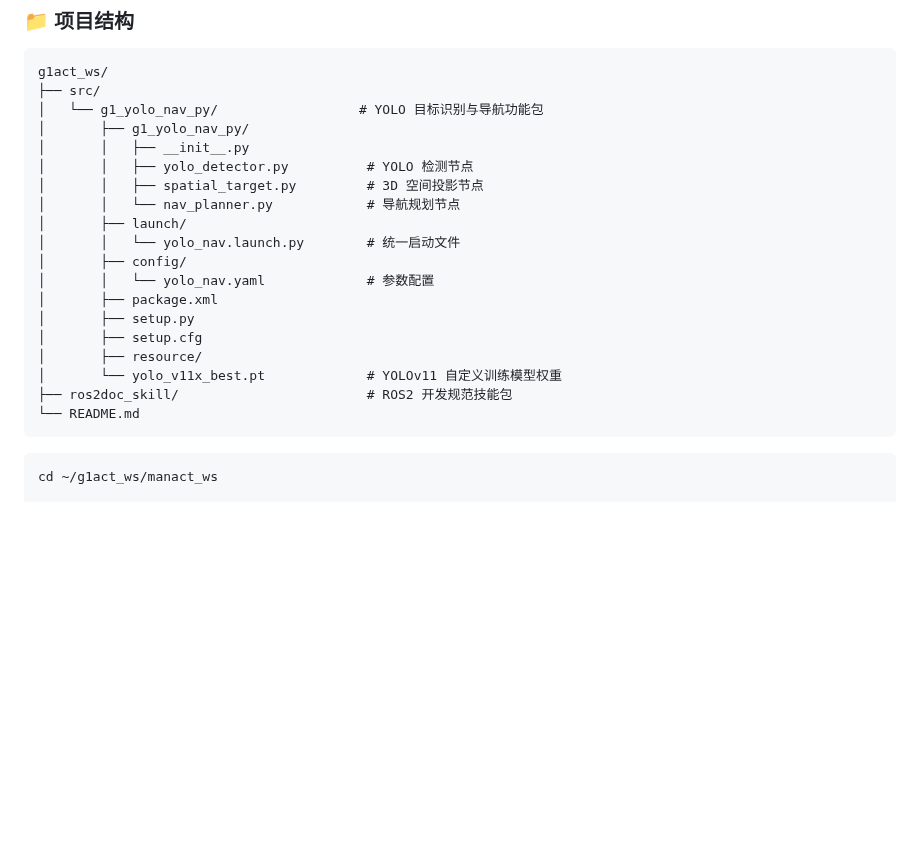
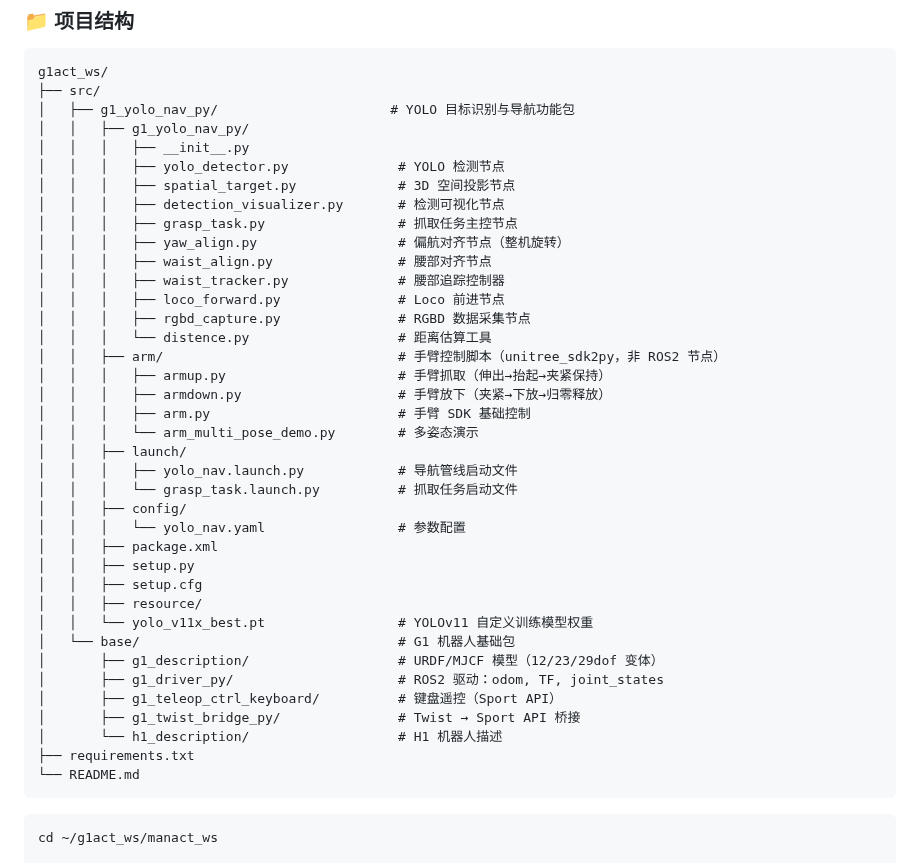
Before and after one commit to HunLi-X/manact_ws, a Markdown page: README.md, the part around the change. GitHub-like rendering; blank space fills up the shorter version.

Commit message:
docs: 更新项目结构文档

````diff
--- a/README.md
+++ b/README.md
@@ -35,22 +35,41 @@
 ```
 g1act_ws/
 ├── src/
-│   └── g1_yolo_nav_py/                  # YOLO 目标识别与导航功能包
-│       ├── g1_yolo_nav_py/
-│       │   ├── __init__.py
-│       │   ├── yolo_detector.py          # YOLO 检测节点
-│       │   ├── spatial_target.py         # 3D 空间投影节点
-│       │   └── nav_planner.py            # 导航规划节点
-│       ├── launch/
-│       │   └── yolo_nav.launch.py        # 统一启动文件
-│       ├── config/
-│       │   └── yolo_nav.yaml             # 参数配置
-│       ├── package.xml
-│       ├── setup.py
-│       ├── setup.cfg
-│       ├── resource/
-│       └── yolo_v11x_best.pt             # YOLOv11 自定义训练模型权重
-├── ros2doc_skill/                        # ROS2 开发规范技能包
+│   ├── g1_yolo_nav_py/                      # YOLO 目标识别与导航功能包
+│   │   ├── g1_yolo_nav_py/
+│   │   │   ├── __init__.py
+│   │   │   ├── yolo_detector.py              # YOLO 检测节点
+│   │   │   ├── spatial_target.py             # 3D 空间投影节点
+│   │   │   ├── detection_visualizer.py       # 检测可视化节点
+│   │   │   ├── grasp_task.py                 # 抓取任务主控节点
+│   │   │   ├── yaw_align.py                  # 偏航对齐节点（整机旋转）
+│   │   │   ├── waist_align.py                # 腰部对齐节点
+│   │   │   ├── waist_tracker.py              # 腰部追踪控制器
+│   │   │   ├── loco_forward.py               # Loco 前进节点
+│   │   │   ├── rgbd_capture.py               # RGBD 数据采集节点
+│   │   │   └── distence.py                   # 距离估算工具
+│   │   ├── arm/                              # 手臂控制脚本（unitree_sdk2py，非 ROS2 节点）
+│   │   │   ├── armup.py                      # 手臂抓取（伸出→抬起→夹紧保持）
+│   │   │   ├── armdown.py                    # 手臂放下（夹紧→下放→归零释放）
+│   │   │   ├── arm.py                        # 手臂 SDK 基础控制
+│   │   │   └── arm_multi_pose_demo.py        # 多姿态演示
+│   │   ├── launch/
+│   │   │   ├── yolo_nav.launch.py            # 导航管线启动文件
+│   │   │   └── grasp_task.launch.py          # 抓取任务启动文件
+│   │   ├── config/
+│   │   │   └── yolo_nav.yaml                 # 参数配置
+│   │   ├── package.xml
+│   │   ├── setup.py
+│   │   ├── setup.cfg
+│   │   ├── resource/
+│   │   └── yolo_v11x_best.pt                 # YOLOv11 自定义训练模型权重
+│   └── base/                                 # G1 机器人基础包
+│       ├── g1_description/                   # URDF/MJCF 模型（12/23/29dof 变体）
+│       ├── g1_driver_py/                     # ROS2 驱动：odom, TF, joint_states
+│       ├── g1_teleop_ctrl_keyboard/          # 键盘遥控（Sport API）
+│       ├── g1_twist_bridge_py/               # Twist → Sport API 桥接
+│       └── h1_description/                   # H1 机器人描述
+├── requirements.txt
 └── README.md
 ```
 
````
